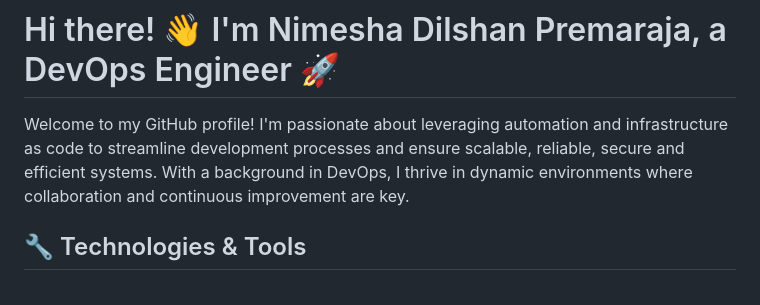
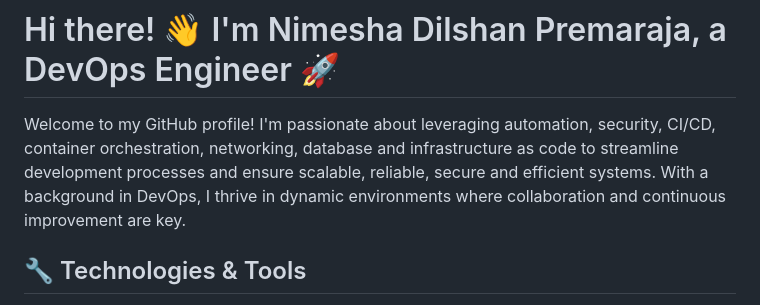
Before and after one commit to NimeshaDil/NimeshaDil, a Markdown page: README.md, the part around the change. Rendered like a GitHub page.

```diff
--- a/README.md
+++ b/README.md
@@ -1,6 +1,6 @@
 # Hi there! 👋 I'm Nimesha Dilshan Premaraja, a DevOps Engineer 🚀
 
-Welcome to my GitHub profile! I'm passionate about leveraging automation and infrastructure as code to streamline development processes and ensure scalable, reliable, secure and efficient systems. With a background in DevOps, I thrive in dynamic environments where collaboration and continuous improvement are key.
+Welcome to my GitHub profile! I'm passionate about leveraging automation, security, CI/CD, container orchestration, networking, database and infrastructure as code to streamline development processes and ensure scalable, reliable, secure and efficient systems. With a background in DevOps, I thrive in dynamic environments where collaboration and continuous improvement are key.
 
 
 ## 🔧 Technologies & Tools
```
